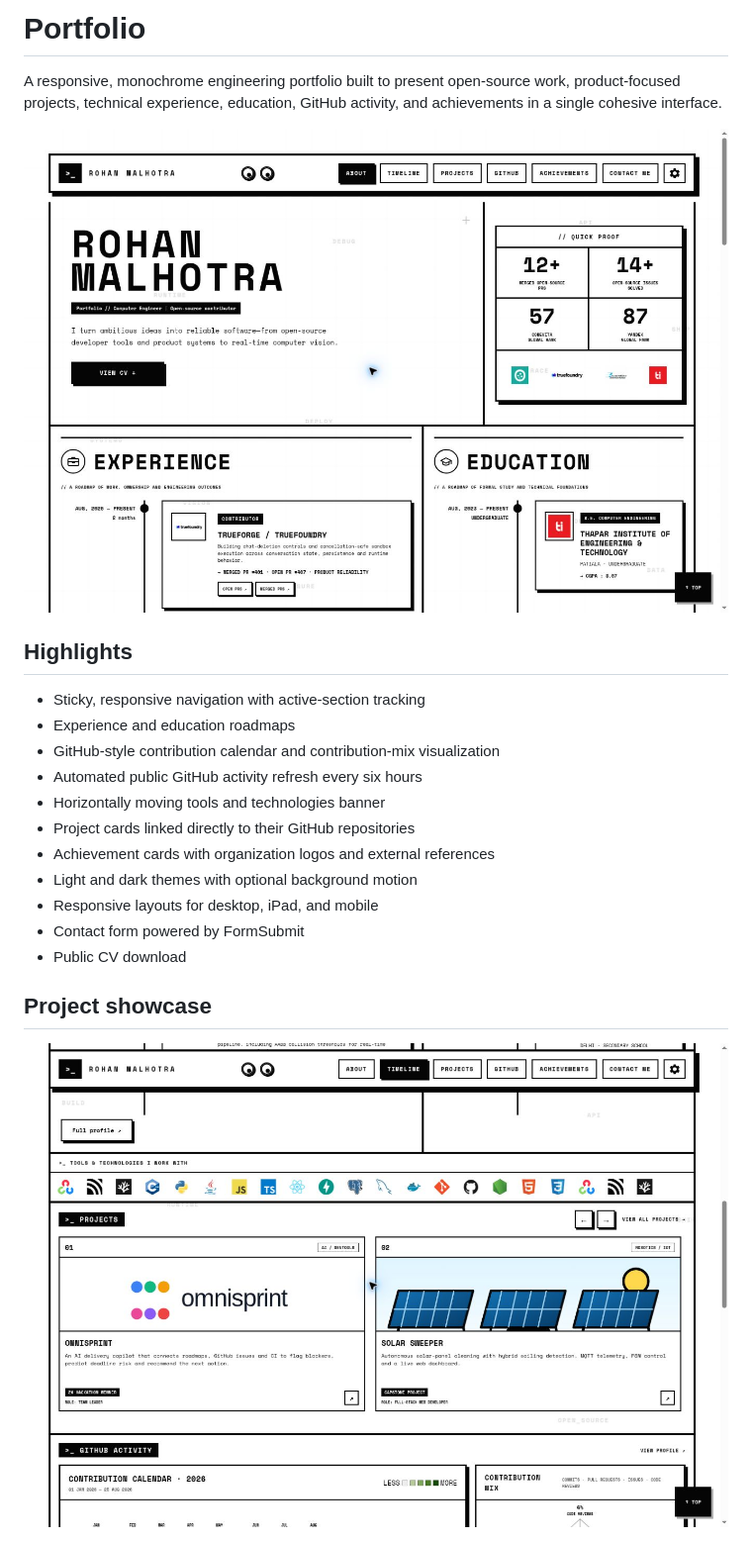
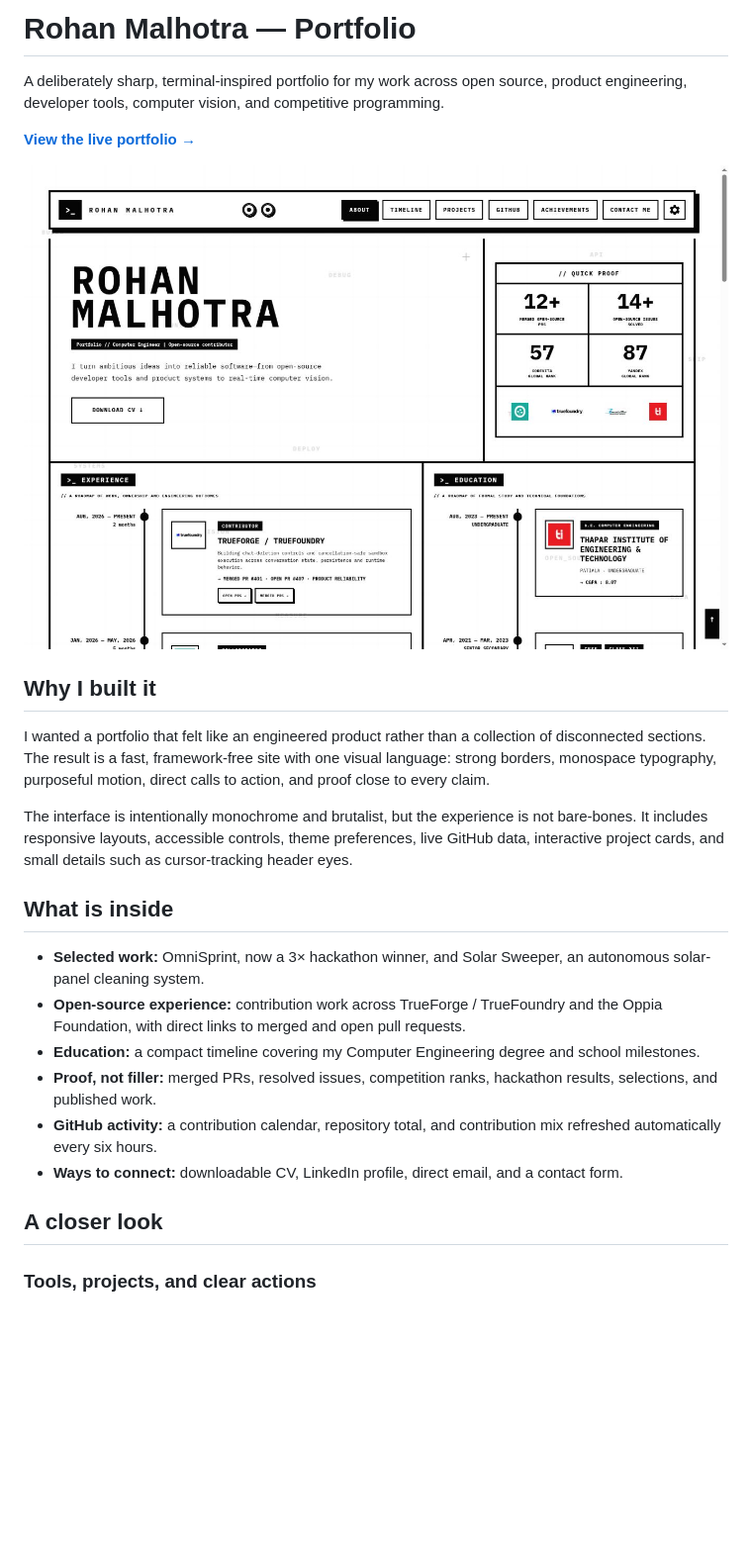
Before and after one commit to rohanmalhotracodes/rohanmalhotracodes.github.io, a Markdown page: README.md, the part around one of its changes. Shown at 99% size. Rendered like a GitHub page; pictures changed too: assets/screenshots/portfolio-overview-2026-09.jpg (added), assets/screenshots/portfolio-overview.jpg (deleted), assets/screenshots/portfolio-projects.jpg (deleted); blank space fills up the shorter version.

Commit message:
Refresh README with current portfolio screenshots

```diff
--- a/README.md
+++ b/README.md
@@ -1,23 +1,27 @@
-# Portfolio
+# Rohan Malhotra — Portfolio
 
-A responsive, monochrome engineering portfolio built to present open-source work, product-focused projects, technical experience, education, GitHub activity, and achievements in a single cohesive interface.
+A deliberately sharp, terminal-inspired portfolio for my work across open source, product engineering, developer tools, computer vision, and competitive programming.
 
-![Portfolio overview](assets/screenshots/portfolio-overview.jpg)
+**[View the live portfolio →](https://rohanmalhotracodes.github.io/)**
 
-## Highlights
+![Portfolio overview with hero, proof metrics, experience, and education](assets/screenshots/portfolio-overview-2026-09.jpg)
 
-- Sticky, responsive navigation with active-section tracking
-- Experience and education roadmaps
-- GitHub-style contribution calendar and contribution-mix visualization
-- Automated public GitHub activity refresh every six hours
-- Horizontally moving tools and technologies banner
-- Project cards linked directly to their GitHub repositories
-- Achievement cards with organization logos and external references
-- Light and dark themes with optional background motion
-- Responsive layouts for desktop, iPad, and mobile
-- Contact form powered by FormSubmit
-- Public CV download
+## Why I built it
 
-## Project showcase
+I wanted a portfolio that felt like an engineered product rather than a collection of disconnected sections. The result is a fast, framework-free site with one visual language: strong borders, monospace typography, purposeful motion, direct calls to action, and proof close to every claim.
 
-![Projects and GitHub activity](assets/screenshots/portfolio-projects.jpg)
+The interface is intentionally monochrome and brutalist, but the experience is not bare-bones. It includes responsive layouts, accessible controls, theme preferences, live GitHub data, interactive project cards, and small details such as cursor-tracking header eyes.
+
+## What is inside
+
+- **Selected work:** OmniSprint, now a 3× hackathon winner, and Solar Sweeper, an autonomous solar-panel cleaning system.
+- **Open-source experience:** contribution work across TrueForge / TrueFoundry and the Oppia Foundation, with direct links to merged and open pull requests.
+- **Education:** a compact timeline covering my Computer Engineering degree and school milestones.
+- **Proof, not filler:** merged PRs, resolved issues, competition ranks, hackathon results, selections, and published work.
+- **GitHub activity:** a contribution calendar, repository total, and contribution mix refreshed automatically every six hours.
+- **Ways to connect:** downloadable CV, LinkedIn profile, direct email, and a contact form.
+
+## A closer look
+
+### Tools, projects, and clear actions
+
```
Also changed, not shown: other parts of README.md (+65 -33 lines), assets/screenshots/portfolio-github-dashboard-2026-09.jpg (added), assets/screenshots/portfolio-tools-projects-2026-09.jpg (added), 1 other file.
